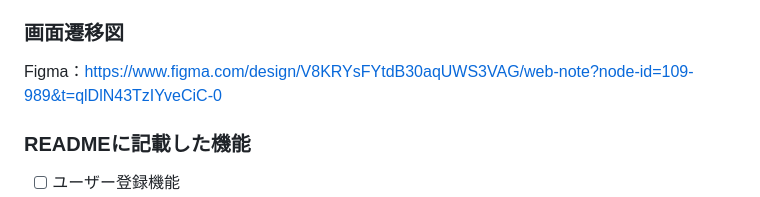
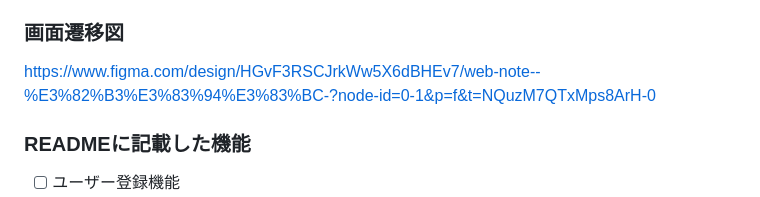
Before and after one commit to nemi11/Web-note_note, a Markdown page: README.md, the part around the change. Drawn GitHub-style.

```diff
--- a/README.md
+++ b/README.md
@@ -142,7 +142,7 @@ Twitter: [@nene_RUNTEQ]
 Email: ne081310751569@gmail.com
 
 ### 画面遷移図
-Figma：https://www.figma.com/design/V8KRYsFYtdB30aqUWS3VAG/web-note?node-id=109-989&t=qlDlN43TzIYveCiC-0
+https://www.figma.com/design/HGvF3RSCJrkWw5X6dBHEv7/web-note--%E3%82%B3%E3%83%94%E3%83%BC-?node-id=0-1&p=f&t=NQuzM7QTxMps8ArH-0
 
 ### READMEに記載した機能
 - [ ] ユーザー登録機能
```
